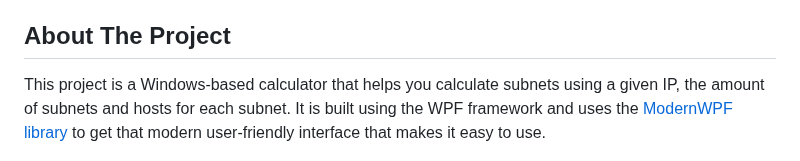
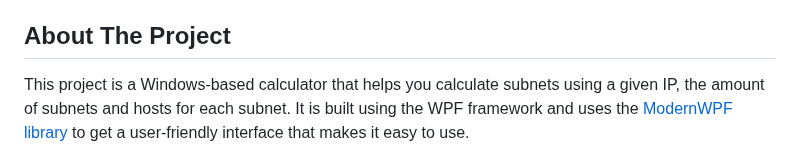
Before and after one commit to RespectMathias/VLSMistique, a Markdown page: README.md, the part around the change. Rendered like a GitHub page.

```diff
--- a/README.md
+++ b/README.md
@@ -64,7 +64,7 @@
 <!-- ABOUT THE PROJECT -->
 ## About The Project
 
-This project is a Windows-based calculator that helps you calculate subnets using a given IP, the amount of subnets and hosts for each subnet. It is built using the WPF framework and uses the [ModernWPF library](https://github.com/Kinnara/ModernWpf) to get that modern user-friendly interface that makes it easy to use.
+This project is a Windows-based calculator that helps you calculate subnets using a given IP, the amount of subnets and hosts for each subnet. It is built using the WPF framework and uses the [ModernWPF library](https://github.com/Kinnara/ModernWpf) to get a user-friendly interface that makes it easy to use.
 
 ![Usage GIF](images/usage.gif)
 
```
